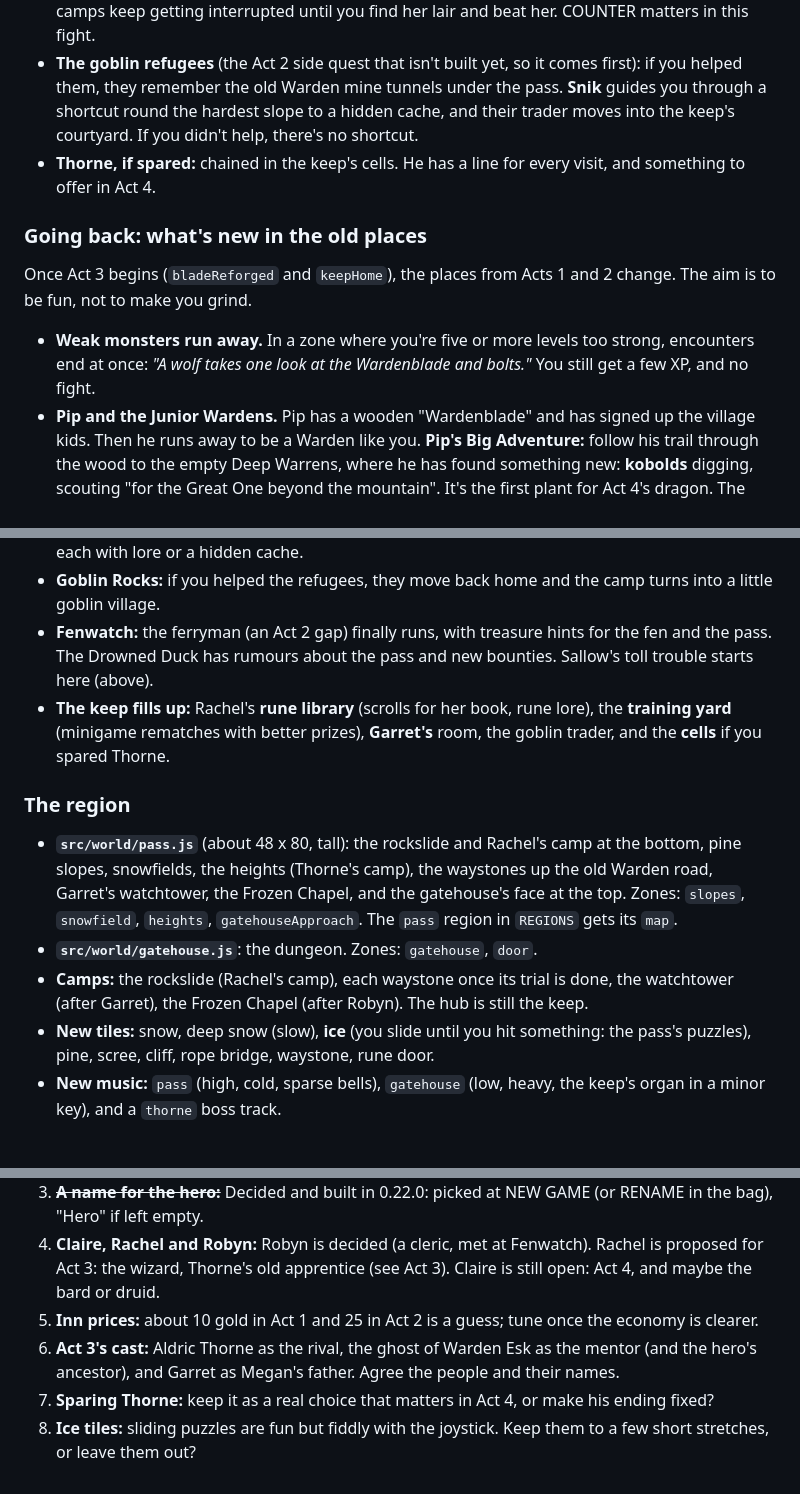
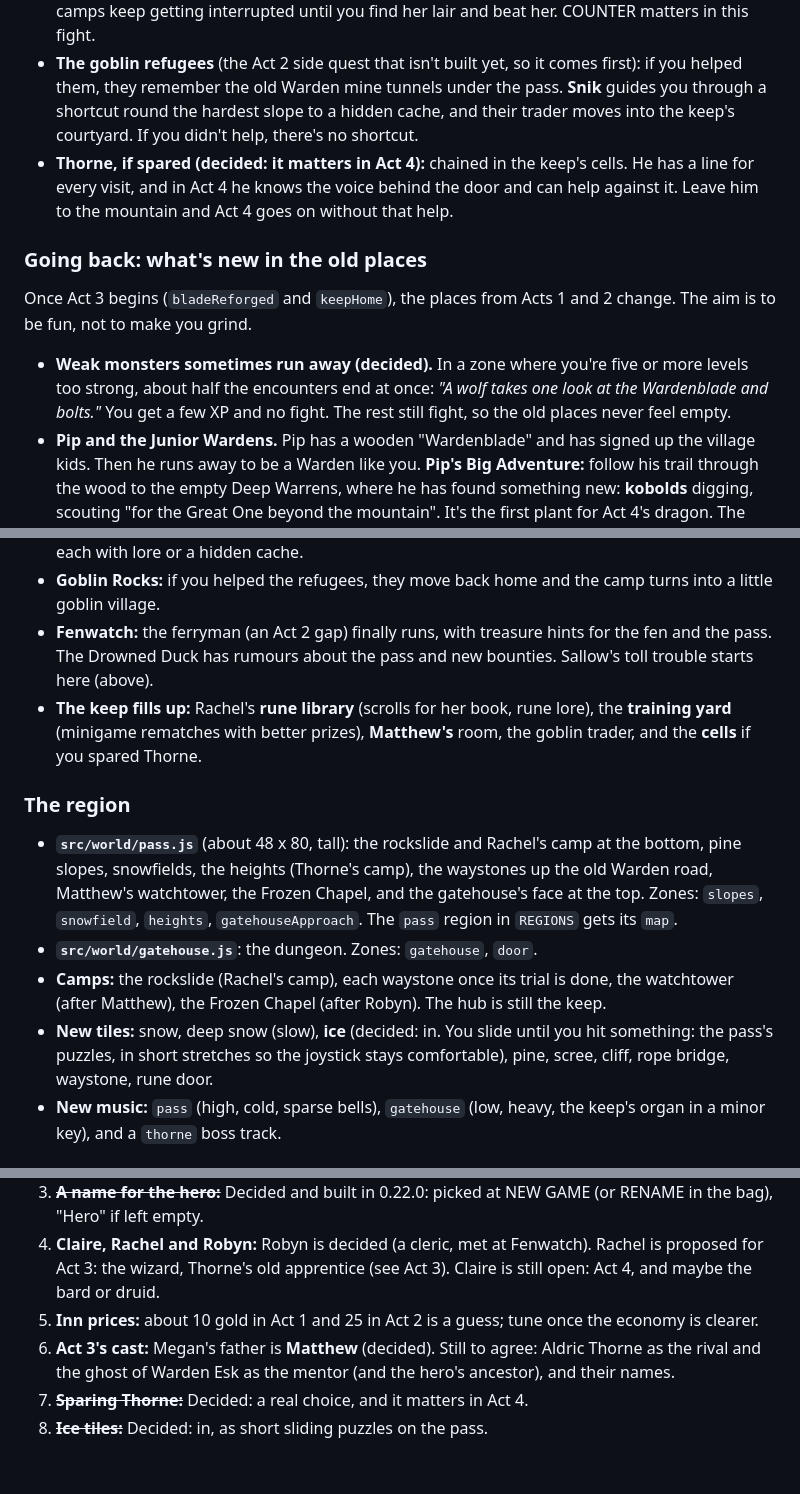
Before and after one commit to matt-ridley/Ironvale, a Markdown page: docs/ROADMAP.md, 3 parts joined by grey strips. Drawn GitHub-style.

Commit message:
Act 3 plan: Matthew, weak monsters sometimes flee, Thorne and ice decided

```diff
--- a/docs/ROADMAP.md
+++ b/docs/ROADMAP.md
@@ -111,27 +111,27 @@ Claire stays open for Act 4.
 - **Mother Sallow, if you made the bargain:** she wore the Goblin King's crown, decided she's **Queen of the Fen**, and charges a toll on the causeway (one copper, then a song, then a pretty pebble). Fenwatch asks you to sort it out. You can bargain again with something shiny from Thorne's camp, or fight a crowned Sallow who's tougher than before. Either way she then turns up at the rockslide camp as **Sallow's Sundries**, the pass's only pedlar, selling cold charms at hag prices.
 - **Mother Sallow, if you fought her:** her sister **Auntie Nettle** (the SRD night hag, played comic: *"You killed my sister? She owed me money."*) haunts the pass at night. Short rests at the pass's camps keep getting interrupted until you find her lair and beat her. COUNTER matters in this fight.
 - **The goblin refugees** (the Act 2 side quest that isn't built yet, so it comes first): if you helped them, they remember the old Warden mine tunnels under the pass. **Snik** guides you through a shortcut round the hardest slope to a hidden cache, and their trader moves into the keep's courtyard. If you didn't help, there's no shortcut.
-- **Thorne, if spared:** chained in the keep's cells. He has a line for every visit, and something to offer in Act 4.
+- **Thorne, if spared (decided: it matters in Act 4):** chained in the keep's cells. He has a line for every visit, and in Act 4 he knows the voice behind the door and can help against it. Leave him to the mountain and Act 4 goes on without that help.
 
 ### Going back: what's new in the old places
 
 Once Act 3 begins (`bladeReforged` and `keepHome`), the places from Acts 1 and 2 change. The aim is to be fun, not to make you grind.
 
-- **Weak monsters run away.** In a zone where you're five or more levels too strong, encounters end at once: *"A wolf takes one look at the Wardenblade and bolts."* You still get a few XP, and no fight.
+- **Weak monsters sometimes run away (decided).** In a zone where you're five or more levels too strong, about half the encounters end at once: *"A wolf takes one look at the Wardenblade and bolts."* You get a few XP and no fight. The rest still fight, so the old places never feel empty.
 - **Pip and the Junior Wardens.** Pip has a wooden "Wardenblade" and has signed up the village kids. Then he runs away to be a Warden like you. **Pip's Big Adventure:** follow his trail through the wood to the empty Deep Warrens, where he has found something new: **kobolds** digging, scouting "for the Great One beyond the mountain". It's the first plant for Act 4's dragon. The kobolds aren't a real fight at your level; Pip is fine, just very proud. His reward is his Junior Warden badge (a trinket: +1 to your next failed save each rest). After that, Pip's lines follow the act.
 - **Oakhollow:** a (lumpy) statue of you in the square, built by Pip, which improves over time. The Sleeping Fox has a "The Hero Slept Here" plaque, and a travelling bard sings a terrible song about you that uses your name and title. Hazel has a letter for you. Elder Maren has the old **Warden's Oath** in three pieces in her books, which is lore for choosing your Oath.
 - **Willowmere:** Old Tom says **Old Gnasher**, a legendary pike, only bites now. It's a rare catch in the fishing minigame, and Tom pays handsomely and mounts it.
 - **The Deep Warrens and the keep:** Warden carvings that Rachel can read (see her mechanics), each with lore or a hidden cache.
 - **Goblin Rocks:** if you helped the refugees, they move back home and the camp turns into a little goblin village.
 - **Fenwatch:** the ferryman (an Act 2 gap) finally runs, with treasure hints for the fen and the pass. The Drowned Duck has rumours about the pass and new bounties. Sallow's toll trouble starts here (above).
-- **The keep fills up:** Rachel's **rune library** (scrolls for her book, rune lore), the **training yard** (minigame rematches with better prizes), **Garret's** room, the goblin trader, and the **cells** if you spared Thorne.
+- **The keep fills up:** Rachel's **rune library** (scrolls for her book, rune lore), the **training yard** (minigame rematches with better prizes), **Matthew's** room, the goblin trader, and the **cells** if you spared Thorne.
 
 ### The region
 
-- **`src/world/pass.js`** (about 48 x 80, tall): the rockslide and Rachel's camp at the bottom, pine slopes, snowfields, the heights (Thorne's camp), the waystones up the old Warden road, Garret's watchtower, the Frozen Chapel, and the gatehouse's face at the top. Zones: `slopes`, `snowfield`, `heights`, `gatehouseApproach`. The `pass` region in `REGIONS` gets its `map`.
+- **`src/world/pass.js`** (about 48 x 80, tall): the rockslide and Rachel's camp at the bottom, pine slopes, snowfields, the heights (Thorne's camp), the waystones up the old Warden road, Matthew's watchtower, the Frozen Chapel, and the gatehouse's face at the top. Zones: `slopes`, `snowfield`, `heights`, `gatehouseApproach`. The `pass` region in `REGIONS` gets its `map`.
 - **`src/world/gatehouse.js`**: the dungeon. Zones: `gatehouse`, `door`.
-- **Camps:** the rockslide (Rachel's camp), each waystone once its trial is done, the watchtower (after Garret), the Frozen Chapel (after Robyn). The hub is still the keep.
-- **New tiles:** snow, deep snow (slow), **ice** (you slide until you hit something: the pass's puzzles), pine, scree, cliff, rope bridge, waystone, rune door.
+- **Camps:** the rockslide (Rachel's camp), each waystone once its trial is done, the watchtower (after Matthew), the Frozen Chapel (after Robyn). The hub is still the keep.
+- **New tiles:** snow, deep snow (slow), **ice** (decided: in. You slide until you hit something: the pass's puzzles, in short stretches so the joystick stays comfortable), pine, scree, cliff, rope bridge, waystone, rune door.
 - **New music:** `pass` (high, cold, sparse bells), `gatehouse` (low, heavy, the keep's organ in a minor key), and a `thorne` boss track.
 
 ### Monsters and XP
@@ -327,6 +327,6 @@ One pull request each, with a minor version bump.
 3. ~~**A name for the hero:**~~ Decided and built in 0.22.0: picked at NEW GAME (or RENAME in the bag), "Hero" if left empty.
 4. **Claire, Rachel and Robyn:** Robyn is decided (a cleric, met at Fenwatch). Rachel is proposed for Act 3: the wizard, Thorne's old apprentice (see Act 3). Claire is still open: Act 4, and maybe the bard or druid.
 5. **Inn prices:** about 10 gold in Act 1 and 25 in Act 2 is a guess; tune once the economy is clearer.
-6. **Act 3's cast:** Aldric Thorne as the rival, the ghost of Warden Esk as the mentor (and the hero's ancestor), and Garret as Megan's father. Agree the people and their names.
-7. **Sparing Thorne:** keep it as a real choice that matters in Act 4, or make his ending fixed?
-8. **Ice tiles:** sliding puzzles are fun but fiddly with the joystick. Keep them to a few short stretches, or leave them out?
+6. **Act 3's cast:** Megan's father is **Matthew** (decided). Still to agree: Aldric Thorne as the rival and the ghost of Warden Esk as the mentor (and the hero's ancestor), and their names.
+7. ~~**Sparing Thorne:**~~ Decided: a real choice, and it matters in Act 4.
+8. ~~**Ice tiles:**~~ Decided: in, as short sliding puzzles on the pass.
```
Also changed, not shown: other parts of docs/ROADMAP.md (+2 -2 lines).
